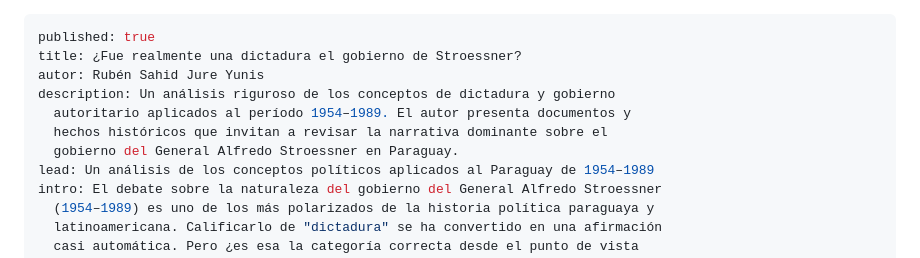
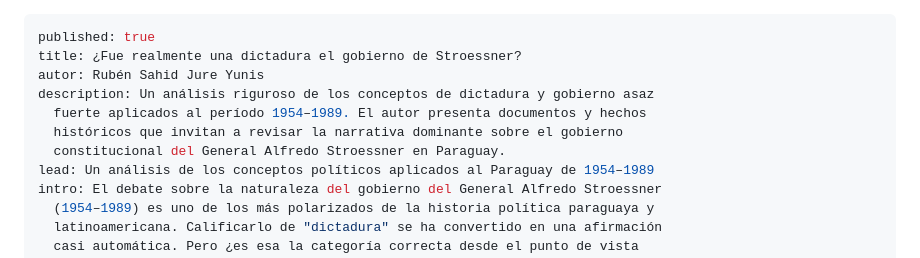
Before and after one commit to Sullak/web-el-electo, a Markdown page: articulos/stroessner-dictadura-o-autoritarismo.md, the part around the change. Drawn GitHub-style.

Commit message:
Update Artículo “stroessner-dictadura-o-autoritarismo”

```diff
--- a/articulos/stroessner-dictadura-o-autoritarismo.md
+++ b/articulos/stroessner-dictadura-o-autoritarismo.md
@@ -2,10 +2,10 @@
 published: true
 title: ¿Fue realmente una dictadura el gobierno de Stroessner?
 autor: Rubén Sahid Jure Yunis
-description: Un análisis riguroso de los conceptos de dictadura y gobierno
-  autoritario aplicados al período 1954–1989. El autor presenta documentos y
-  hechos históricos que invitan a revisar la narrativa dominante sobre el
-  gobierno del General Alfredo Stroessner en Paraguay.
+description: Un análisis riguroso de los conceptos de dictadura y gobierno asaz
+  fuerte aplicados al período 1954–1989. El autor presenta documentos y hechos
+  históricos que invitan a revisar la narrativa dominante sobre el gobierno
+  constitucional del General Alfredo Stroessner en Paraguay.
 lead: Un análisis de los conceptos políticos aplicados al Paraguay de 1954–1989
 intro: El debate sobre la naturaleza del gobierno del General Alfredo Stroessner
   (1954–1989) es uno de los más polarizados de la historia política paraguaya y
```
